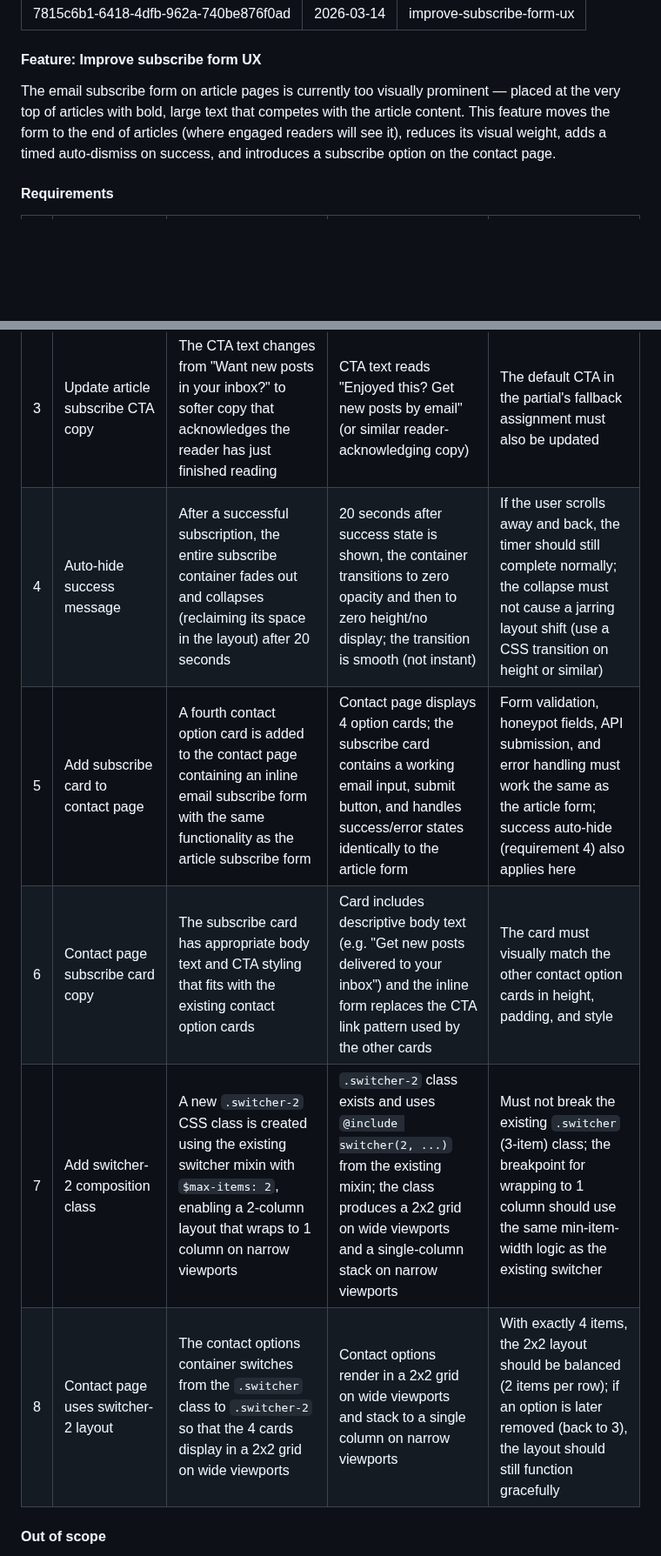
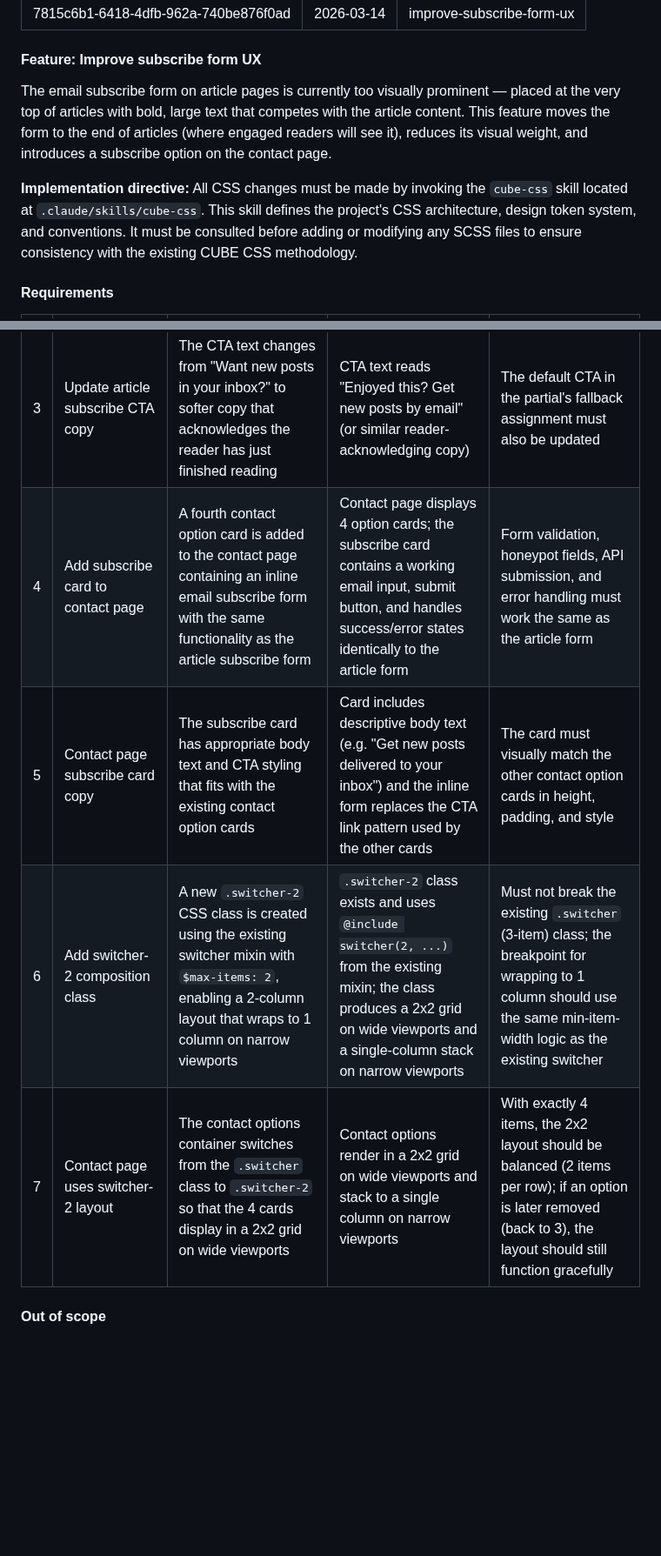
Before and after one commit to alexmensch/alxm.me, a Markdown page: product/improve-subscribe-form-ux.md, 2 parts joined by grey strips. Shown at 87% size. GitHub-like rendering; blank space fills up the shorter version.

Commit message:
Remove auto-hide requirement, add cube-css skill directive
- Remove requirement 4 (auto-hide success message) entirely
- Remove auto-hide reference from contact page subscribe card (R5)
- Add implementation directive requiring cube-css skill for all CSS changes
- Renumber requirements 5-8 to 4-7

https://claude.ai/code/session_01U3PCLQRR7XprxuqScDvb25

```diff
--- a/product/improve-subscribe-form-ux.md
+++ b/product/improve-subscribe-form-ux.md
@@ -6,7 +6,9 @@ feature: improve-subscribe-form-ux
 
 #### Feature: Improve subscribe form UX
 
-The email subscribe form on article pages is currently too visually prominent — placed at the very top of articles with bold, large text that competes with the article content. This feature moves the form to the end of articles (where engaged readers will see it), reduces its visual weight, adds a timed auto-dismiss on success, and introduces a subscribe option on the contact page.
+The email subscribe form on article pages is currently too visually prominent — placed at the very top of articles with bold, large text that competes with the article content. This feature moves the form to the end of articles (where engaged readers will see it), reduces its visual weight, and introduces a subscribe option on the contact page.
+
+**Implementation directive:** All CSS changes must be made by invoking the `cube-css` skill located at `.claude/skills/cube-css`. This skill defines the project's CSS architecture, design token system, and conventions. It must be consulted before adding or modifying any SCSS files to ensure consistency with the existing CUBE CSS methodology.
 
 #### Requirements
 
@@ -15,11 +17,10 @@ The email subscribe form on article pages is currently too visually prominent
 | 1 | Move subscribe form to end of article | The subscribe form renders after the article body content instead of before it, so only readers who have engaged with the article see it | Subscribe form appears after `{{ content }}` in the article template when `subscription == true`; form no longer appears before the article body | Pages with very short content should still show the form below content; pages where `subscription` is not true must not render any form |
 | 2 | Reduce subscribe form text size | The CTA text uses a smaller font size than the current implementation, removing the bold/extra-bold weight to reduce visual dominance | CTA text no longer uses `weight-extra-bold` class; text size is visually smaller than the current implementation while remaining legible | Text must remain accessible at the reduced size (minimum equivalent of ~14px rendered) |
 | 3 | Update article subscribe CTA copy | The CTA text changes from "Want new posts in your inbox?" to softer copy that acknowledges the reader has just finished reading | CTA text reads "Enjoyed this? Get new posts by email" (or similar reader-acknowledging copy) | The default CTA in the partial's fallback assignment must also be updated |
-| 4 | Auto-hide success message | After a successful subscription, the entire subscribe container fades out and collapses (reclaiming its space in the layout) after 20 seconds | 20 seconds after success state is shown, the container transitions to zero opacity and then to zero height/no display; the transition is smooth (not instant) | If the user scrolls away and back, the timer should still complete normally; the collapse must not cause a jarring layout shift (use a CSS transition on height or similar) |
-| 5 | Add subscribe card to contact page | A fourth contact option card is added to the contact page containing an inline email subscribe form with the same functionality as the article subscribe form | Contact page displays 4 option cards; the subscribe card contains a working email input, submit button, and handles success/error states identically to the article form | Form validation, honeypot fields, API submission, and error handling must work the same as the article form; success auto-hide (requirement 4) also applies here |
-| 6 | Contact page subscribe card copy | The subscribe card has appropriate body text and CTA styling that fits with the existing contact option cards | Card includes descriptive body text (e.g. "Get new posts delivered to your inbox") and the inline form replaces the CTA link pattern used by the other cards | The card must visually match the other contact option cards in height, padding, and style |
-| 7 | Add switcher-2 composition class | A new `.switcher-2` CSS class is created using the existing switcher mixin with `$max-items: 2`, enabling a 2-column layout that wraps to 1 column on narrow viewports | `.switcher-2` class exists and uses `@include switcher(2, ...)` from the existing mixin; the class produces a 2x2 grid on wide viewports and a single-column stack on narrow viewports | Must not break the existing `.switcher` (3-item) class; the breakpoint for wrapping to 1 column should use the same min-item-width logic as the existing switcher |
-| 8 | Contact page uses switcher-2 layout | The contact options container switches from the `.switcher` class to `.switcher-2` so that the 4 cards display in a 2x2 grid on wide viewports | Contact options render in a 2x2 grid on wide viewports and stack to a single column on narrow viewports | With exactly 4 items, the 2x2 layout should be balanced (2 items per row); if an option is later removed (back to 3), the layout should still function gracefully |
+| 4 | Add subscribe card to contact page | A fourth contact option card is added to the contact page containing an inline email subscribe form with the same functionality as the article subscribe form | Contact page displays 4 option cards; the subscribe card contains a working email input, submit button, and handles success/error states identically to the article form | Form validation, honeypot fields, API submission, and error handling must work the same as the article form |
+| 5 | Contact page subscribe card copy | The subscribe card has appropriate body text and CTA styling that fits with the existing contact option cards | Card includes descriptive body text (e.g. "Get new posts delivered to your inbox") and the inline form replaces the CTA link pattern used by the other cards | The card must visually match the other contact option cards in height, padding, and style |
+| 6 | Add switcher-2 composition class | A new `.switcher-2` CSS class is created using the existing switcher mixin with `$max-items: 2`, enabling a 2-column layout that wraps to 1 column on narrow viewports | `.switcher-2` class exists and uses `@include switcher(2, ...)` from the existing mixin; the class produces a 2x2 grid on wide viewports and a single-column stack on narrow viewports | Must not break the existing `.switcher` (3-item) class; the breakpoint for wrapping to 1 column should use the same min-item-width logic as the existing switcher |
+| 7 | Contact page uses switcher-2 layout | The contact options container switches from the `.switcher` class to `.switcher-2` so that the 4 cards display in a 2x2 grid on wide viewports | Contact options render in a 2x2 grid on wide viewports and stack to a single column on narrow viewports | With exactly 4 items, the 2x2 layout should be balanced (2 items per row); if an option is later removed (back to 3), the layout should still function gracefully |
 
 #### Out of scope
 
```
